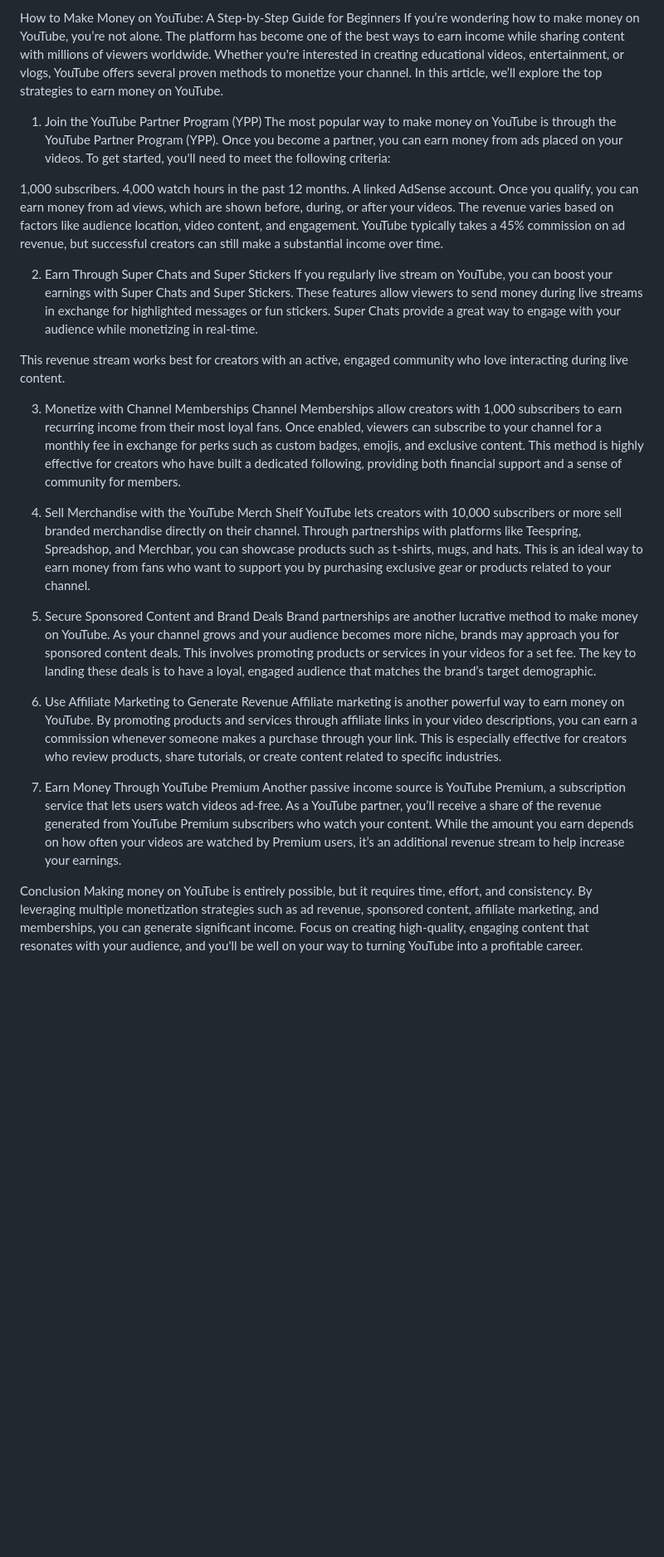
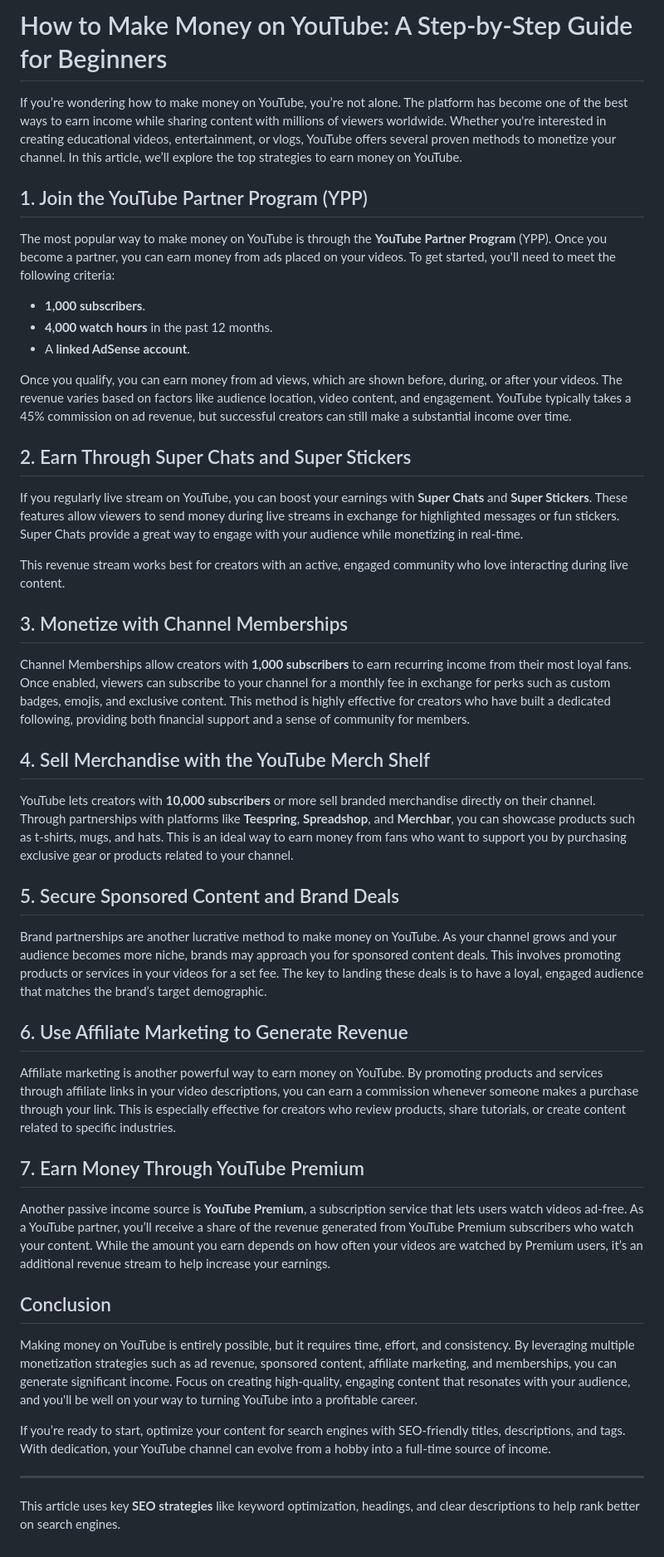
Before and after one commit to Azazztech/YouTube-Multi-Video-Player-Lite, a Markdown page: Blog.md, the part around the change. Shown at 83% size. Drawn GitHub-style; blank space fills up the shorter version.

```diff
--- a/Blog.md
+++ b/Blog.md
@@ -1,33 +1,49 @@
-How to Make Money on YouTube: A Step-by-Step Guide for Beginners
+# How to Make Money on YouTube: A Step-by-Step Guide for Beginners
+
 If you’re wondering how to make money on YouTube, you’re not alone. The platform has become one of the best ways to earn income while sharing content with millions of viewers worldwide. Whether you're interested in creating educational videos, entertainment, or vlogs, YouTube offers several proven methods to monetize your channel. In this article, we’ll explore the top strategies to earn money on YouTube.
 
-1. Join the YouTube Partner Program (YPP)
-The most popular way to make money on YouTube is through the YouTube Partner Program (YPP). Once you become a partner, you can earn money from ads placed on your videos. To get started, you'll need to meet the following criteria:
+## 1. Join the YouTube Partner Program (YPP)
 
-1,000 subscribers.
-4,000 watch hours in the past 12 months.
-A linked AdSense account.
+The most popular way to make money on YouTube is through the **YouTube Partner Program** (YPP). Once you become a partner, you can earn money from ads placed on your videos. To get started, you'll need to meet the following criteria:
+
+- **1,000 subscribers**.
+- **4,000 watch hours** in the past 12 months.
+- A **linked AdSense account**.
+
 Once you qualify, you can earn money from ad views, which are shown before, during, or after your videos. The revenue varies based on factors like audience location, video content, and engagement. YouTube typically takes a 45% commission on ad revenue, but successful creators can still make a substantial income over time.
 
-2. Earn Through Super Chats and Super Stickers
-If you regularly live stream on YouTube, you can boost your earnings with Super Chats and Super Stickers. These features allow viewers to send money during live streams in exchange for highlighted messages or fun stickers. Super Chats provide a great way to engage with your audience while monetizing in real-time.
+## 2. Earn Through Super Chats and Super Stickers
+
+If you regularly live stream on YouTube, you can boost your earnings with **Super Chats** and **Super Stickers**. These features allow viewers to send money during live streams in exchange for highlighted messages or fun stickers. Super Chats provide a great way to engage with your audience while monetizing in real-time.
 
 This revenue stream works best for creators with an active, engaged community who love interacting during live content.
 
-3. Monetize with Channel Memberships
-Channel Memberships allow creators with 1,000 subscribers to earn recurring income from their most loyal fans. Once enabled, viewers can subscribe to your channel for a monthly fee in exchange for perks such as custom badges, emojis, and exclusive content. This method is highly effective for creators who have built a dedicated following, providing both financial support and a sense of community for members.
+## 3. Monetize with Channel Memberships
 
-4. Sell Merchandise with the YouTube Merch Shelf
-YouTube lets creators with 10,000 subscribers or more sell branded merchandise directly on their channel. Through partnerships with platforms like Teespring, Spreadshop, and Merchbar, you can showcase products such as t-shirts, mugs, and hats. This is an ideal way to earn money from fans who want to support you by purchasing exclusive gear or products related to your channel.
+Channel Memberships allow creators with **1,000 subscribers** to earn recurring income from their most loyal fans. Once enabled, viewers can subscribe to your channel for a monthly fee in exchange for perks such as custom badges, emojis, and exclusive content. This method is highly effective for creators who have built a dedicated following, providing both financial support and a sense of community for members.
 
-5. Secure Sponsored Content and Brand Deals
+## 4. Sell Merchandise with the YouTube Merch Shelf
+
+YouTube lets creators with **10,000 subscribers** or more sell branded merchandise directly on their channel. Through partnerships with platforms like **Teespring**, **Spreadshop**, and **Merchbar**, you can showcase products such as t-shirts, mugs, and hats. This is an ideal way to earn money from fans who want to support you by purchasing exclusive gear or products related to your channel.
+
+## 5. Secure Sponsored Content and Brand Deals
+
 Brand partnerships are another lucrative method to make money on YouTube. As your channel grows and your audience becomes more niche, brands may approach you for sponsored content deals. This involves promoting products or services in your videos for a set fee. The key to landing these deals is to have a loyal, engaged audience that matches the brand’s target demographic.
 
-6. Use Affiliate Marketing to Generate Revenue
+## 6. Use Affiliate Marketing to Generate Revenue
+
 Affiliate marketing is another powerful way to earn money on YouTube. By promoting products and services through affiliate links in your video descriptions, you can earn a commission whenever someone makes a purchase through your link. This is especially effective for creators who review products, share tutorials, or create content related to specific industries.
 
-7. Earn Money Through YouTube Premium
-Another passive income source is YouTube Premium, a subscription service that lets users watch videos ad-free. As a YouTube partner, you’ll receive a share of the revenue generated from YouTube Premium subscribers who watch your content. While the amount you earn depends on how often your videos are watched by Premium users, it’s an additional revenue stream to help increase your earnings.
+## 7. Earn Money Through YouTube Premium
 
-Conclusion
+Another passive income source is **YouTube Premium**, a subscription service that lets users watch videos ad-free. As a YouTube partner, you’ll receive a share of the revenue generated from YouTube Premium subscribers who watch your content. While the amount you earn depends on how often your videos are watched by Premium users, it’s an additional revenue stream to help increase your earnings.
+
+## Conclusion
+
 Making money on YouTube is entirely possible, but it requires time, effort, and consistency. By leveraging multiple monetization strategies such as ad revenue, sponsored content, affiliate marketing, and memberships, you can generate significant income. Focus on creating high-quality, engaging content that resonates with your audience, and you'll be well on your way to turning YouTube into a profitable career.
+
+If you’re ready to start, optimize your content for search engines with SEO-friendly titles, descriptions, and tags. With dedication, your YouTube channel can evolve from a hobby into a full-time source of income.
+
+---
+
+This article uses key **SEO strategies** like keyword optimization, headings, and clear descriptions to help rank better on search engines.
```
